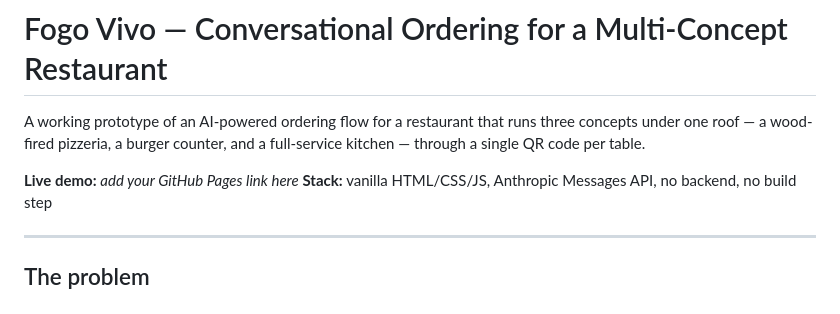
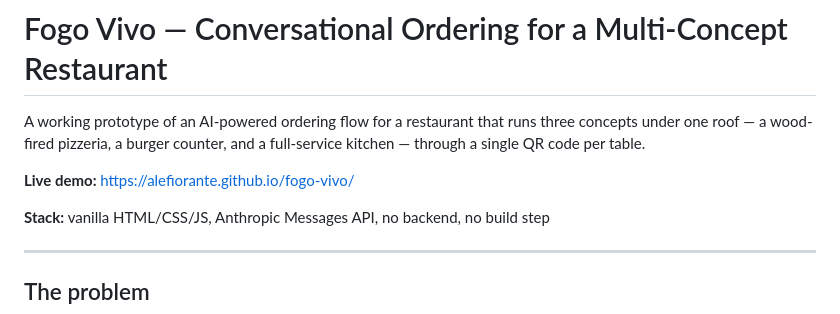
Before and after one commit to alefiorante/fogo-vivo, a Markdown page: README.md, the part around the change. GitHub-like rendering.

```diff
--- a/README.md
+++ b/README.md
@@ -2,7 +2,8 @@
 
 A working prototype of an AI-powered ordering flow for a restaurant that runs three concepts under one roof — a wood-fired pizzeria, a burger counter, and a full-service kitchen — through a single QR code per table.
 
-**Live demo:** _add your GitHub Pages link here_
+**Live demo:** https://alefiorante.github.io/fogo-vivo/
+
 **Stack:** vanilla HTML/CSS/JS, Anthropic Messages API, no backend, no build step
 
 ---
```
